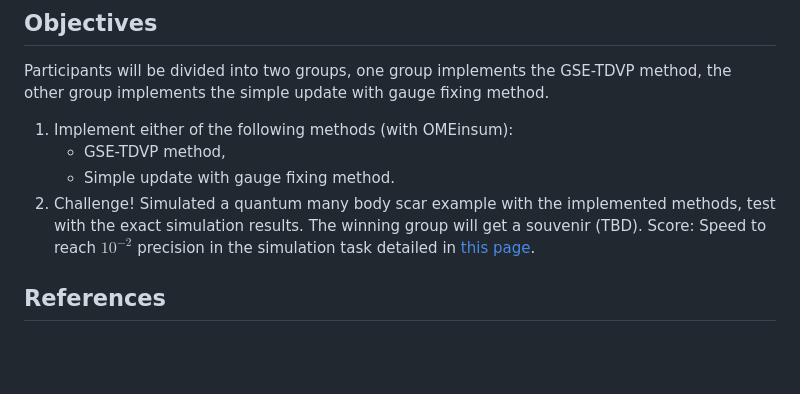
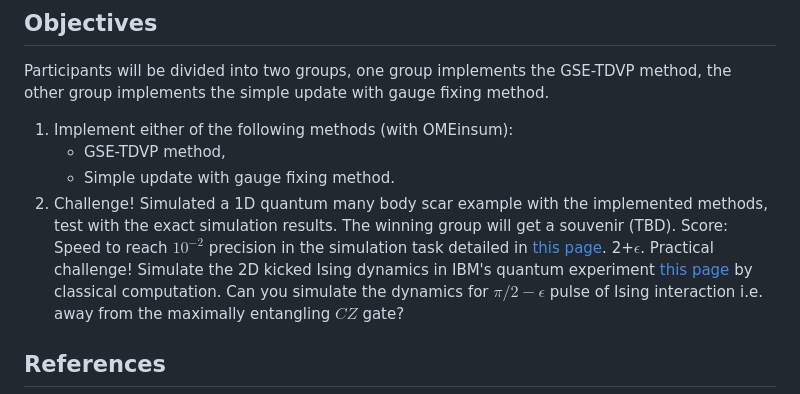
Before and after one commit to CodingThrust/QuantumEvolutionTrainingCamp, a Markdown page: README.md, the part around the change. Rendered like a GitHub page; blank space fills up the shorter version.

Commit message:
2D kicked Ising quantum challenge

```diff
--- a/README.md
+++ b/README.md
@@ -9,8 +9,9 @@ Participants will be divided into two groups, one group implements the GSE-TDVP
 1. Implement either of the following methods (with OMEinsum):
    - GSE-TDVP method,
    - Simple update with gauge fixing method.
-2. Challenge! Simulated a quantum many body scar example with the implemented methods, test with the exact simulation results. The winning group will get a souvenir (TBD).
+2. Challenge! Simulated a 1D quantum many body scar example with the implemented methods, test with the exact simulation results. The winning group will get a souvenir (TBD).
    Score: Speed to reach $10^{-2}$ precision in the simulation task detailed in [this page](https://queracomputing.github.io/Bloqade.jl/dev/tutorials/3.quantum-scar/main/).
+2+$\epsilon$. Practical challenge! Simulate the 2D kicked Ising dynamics in IBM's quantum experiment [this page](https://www.nature.com/articles/s41586-023-06096-3) by classical computation. Can you simulate the dynamics for $\pi/2-\epsilon$ pulse of Ising interaction i.e. away from the maximally entangling $CZ$ gate?
 
 
 ## References
```
